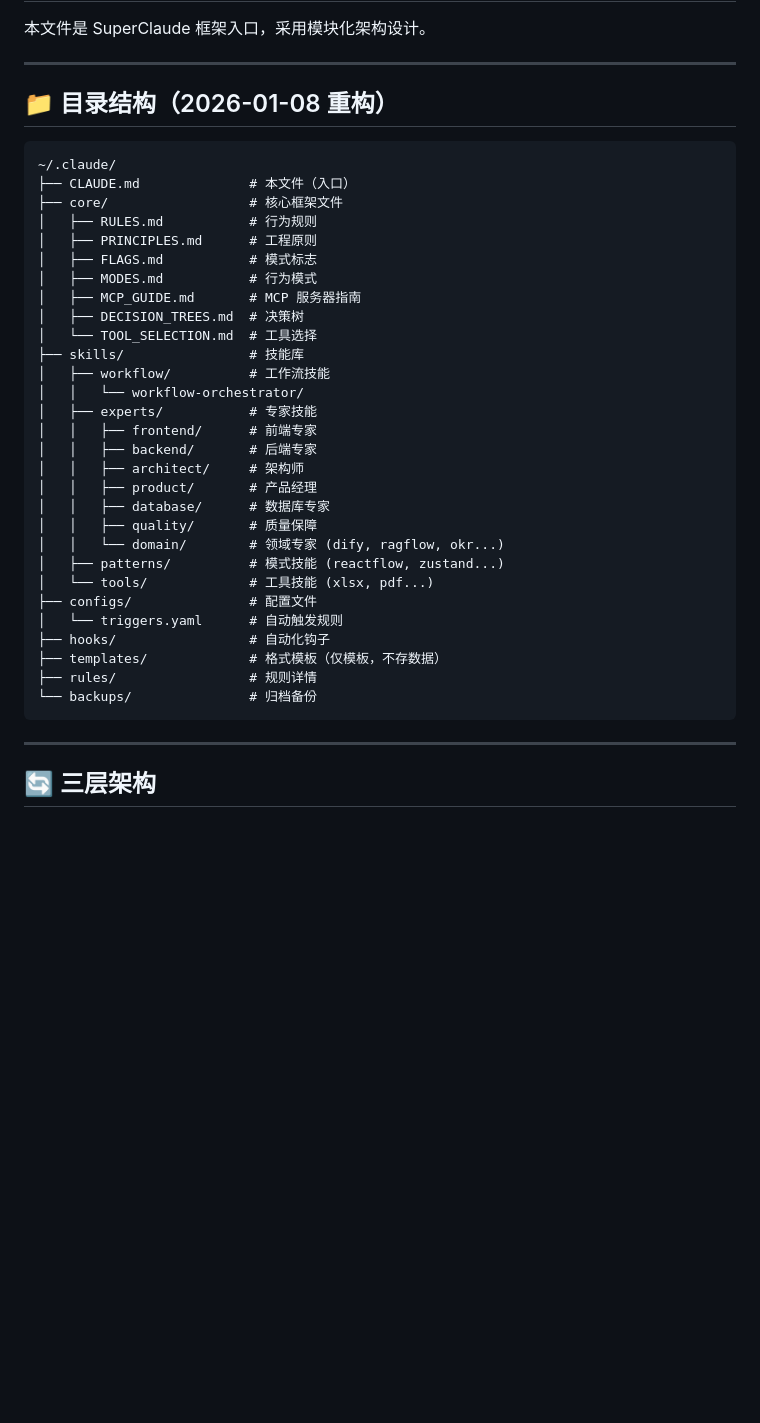
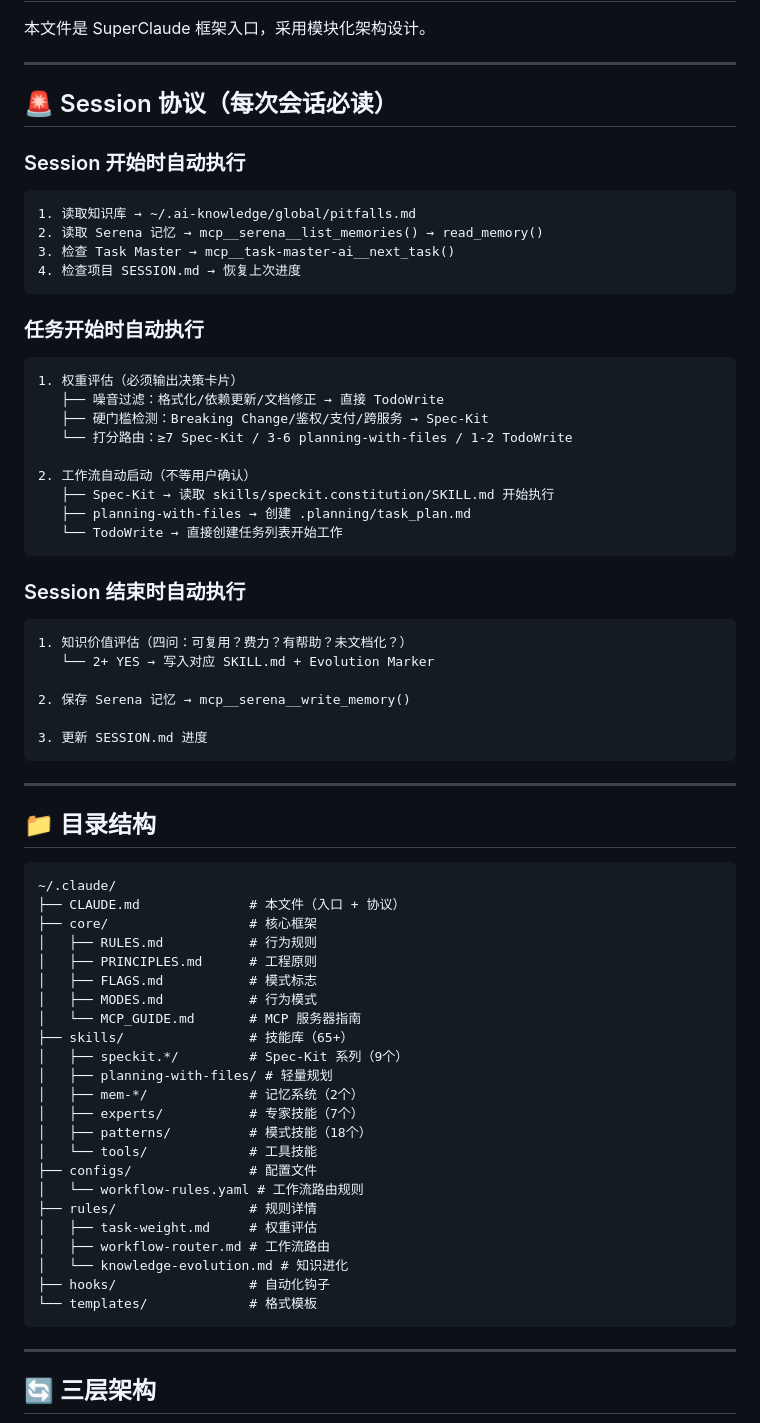
Before and after one commit to DomiYoung/spek_code, a Markdown page: CLAUDE.md, the part around one of its changes. Drawn GitHub-style; blank space fills up the shorter version.

Commit message:
feat(framework): 统一协同机制 - 解决配置与执行断裂问题
核心改动：重构 CLAUDE.md 为可执行协议，添加协同关系全景图
影响范围：CLAUDE.md、docs/COLLABORATION_MAP.md
技术背景：原有 triggers.yaml 声明式配置无执行引擎，三套记忆系统各自为政
相关文件：2 files changed

````diff
--- a/CLAUDE.md
+++ b/CLAUDE.md
@@ -4,38 +4,70 @@
 
 ---
 
-## 📁 目录结构（2026-01-08 重构）
+## 🚨 Session 协议（每次会话必读）
+
+### Session 开始时自动执行
+
+```
+1. 读取知识库 → ~/.ai-knowledge/global/pitfalls.md
+2. 读取 Serena 记忆 → mcp__serena__list_memories() → read_memory()
+3. 检查 Task Master → mcp__task-master-ai__next_task()
+4. 检查项目 SESSION.md → 恢复上次进度
+```
+
+### 任务开始时自动执行
+
+```
+1. 权重评估（必须输出决策卡片）
+   ├── 噪音过滤：格式化/依赖更新/文档修正 → 直接 TodoWrite
+   ├── 硬门槛检测：Breaking Change/鉴权/支付/跨服务 → Spec-Kit
+   └── 打分路由：≥7 Spec-Kit / 3-6 planning-with-files / 1-2 TodoWrite
+
+2. 工作流自动启动（不等用户确认）
+   ├── Spec-Kit → 读取 skills/speckit.constitution/SKILL.md 开始执行
+   ├── planning-with-files → 创建 .planning/task_plan.md
+   └── TodoWrite → 直接创建任务列表开始工作
+```
+
+### Session 结束时自动执行
+
+```
+1. 知识价值评估（四问：可复用？费力？有帮助？未文档化？）
+   └── 2+ YES → 写入对应 SKILL.md + Evolution Marker
+
+2. 保存 Serena 记忆 → mcp__serena__write_memory()
+
+3. 更新 SESSION.md 进度
+```
+
+---
+
+## 📁 目录结构
 
 ```
 ~/.claude/
-├── CLAUDE.md              # 本文件（入口）
-├── core/                  # 核心框架文件
+├── CLAUDE.md              # 本文件（入口 + 协议）
+├── core/                  # 核心框架
 │   ├── RULES.md           # 行为规则
 │   ├── PRINCIPLES.md      # 工程原则
 │   ├── FLAGS.md           # 模式标志
 │   ├── MODES.md           # 行为模式
-│   ├── MCP_GUIDE.md       # MCP 服务器指南
-│   ├── DECISION_TREES.md  # 决策树
-│   └── TOOL_SELECTION.md  # 工具选择
-├── skills/                # 技能库
-│   ├── workflow/          # 工作流技能
-│   │   └── workflow-orchestrator/
-│   ├── experts/           # 专家技能
-│   │   ├── frontend/      # 前端专家
-│   │   ├── backend/       # 后端专家
-│   │   ├── architect/     # 架构师
-│   │   ├── product/       # 产品经理
-│   │   ├── database/      # 数据库专家
-│   │   ├── quality/       # 质量保障
-│   │   └── domain/        # 领域专家 (dify, ragflow, okr...)
-│   ├── patterns/          # 模式技能 (reactflow, zustand...)
-│   └── tools/             # 工具技能 (xlsx, pdf...)
+│   └── MCP_GUIDE.md       # MCP 服务器指南
+├── skills/                # 技能库（65+）
+│   ├── speckit.*/         # Spec-Kit 系列（9个）
+│   ├── planning-with-files/ # 轻量规划
+│   ├── mem-*/             # 记忆系统（2个）
+│   ├── experts/           # 专家技能（7个）
+│   ├── patterns/          # 模式技能（18个）
+│   └── tools/             # 工具技能
 ├── configs/               # 配置文件
-│   └── triggers.yaml      # 自动触发规则
+│   └── workflow-rules.yaml # 工作流路由规则
+├── rules/                 # 规则详情
+│   ├── task-weight.md     # 权重评估
+│   ├── workflow-router.md # 工作流路由
+│   └── knowledge-evolution.md # 知识进化
 ├── hooks/                 # 自动化钩子
-├── templates/             # 格式模板（仅模板，不存数据）
-├── rules/                 # 规则详情
-└── backups/               # 归档备份
+└── templates/             # 格式模板
 ```
 
 ---
````
Also changed, not shown: other parts of CLAUDE.md (+51 -33 lines), docs/COLLABORATION_MAP.md (added, +215 -0 lines).
